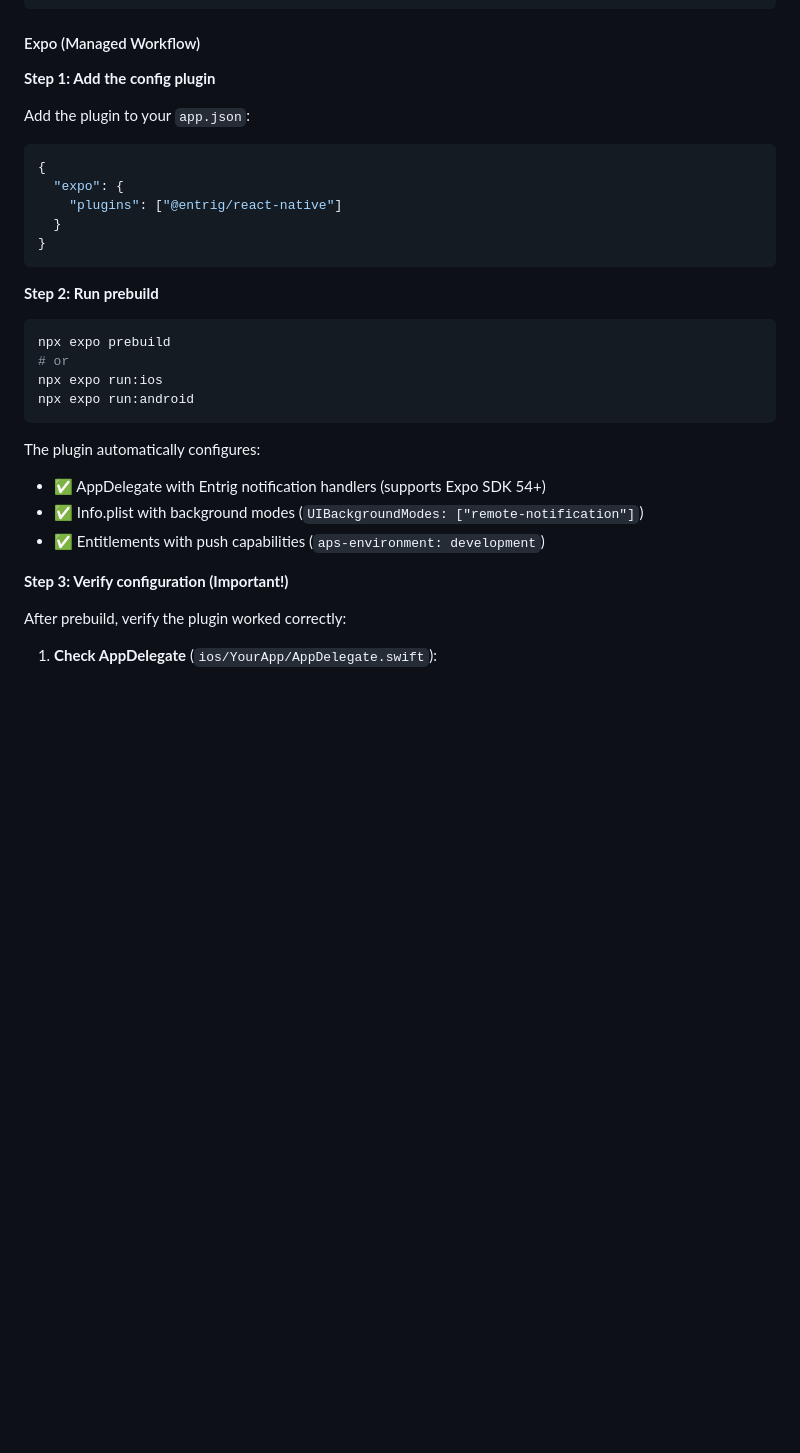
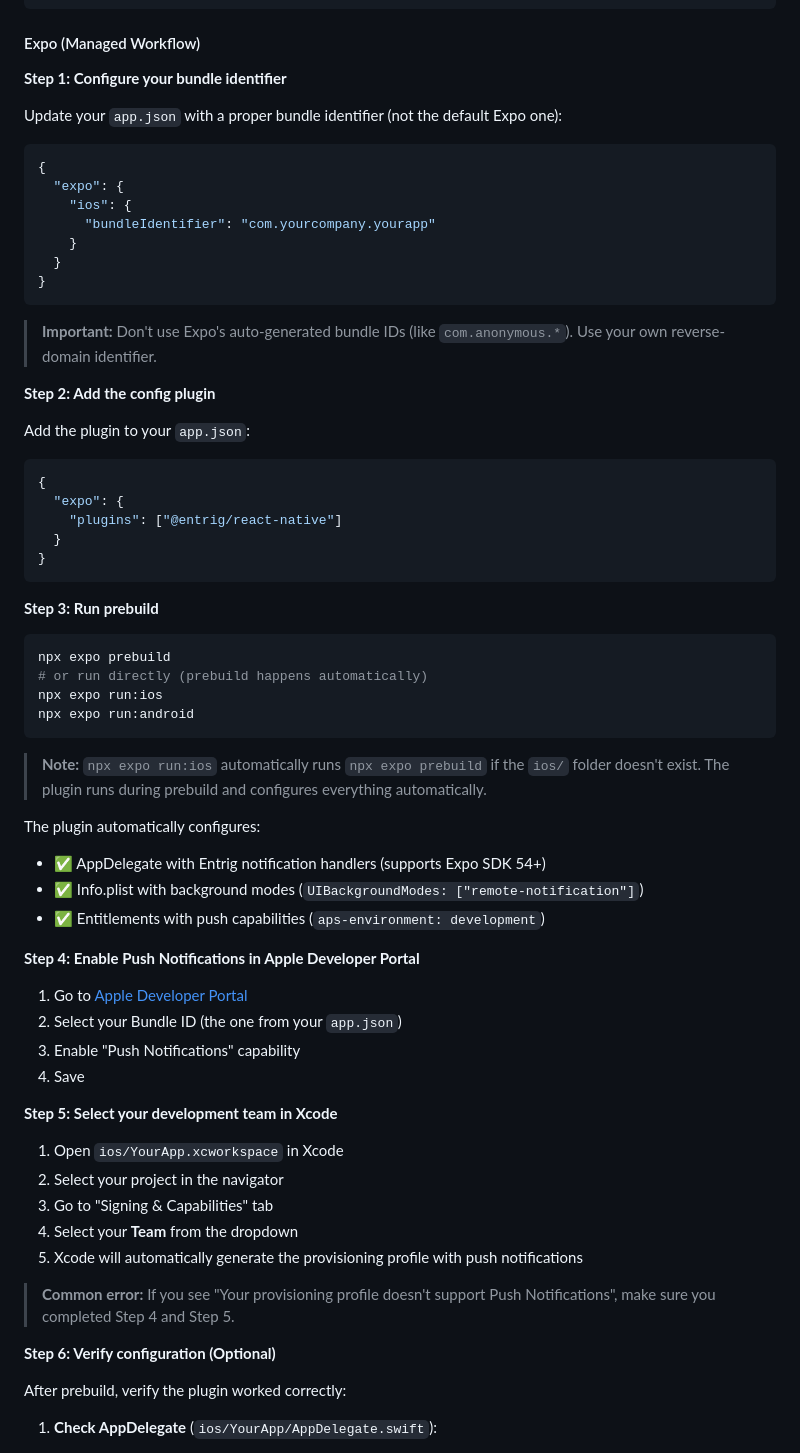
Before and after one commit to entrig/entrig-react-native, a Markdown page: README.md, the part around the change. GitHub-like rendering; folded sections open; blank space fills up the shorter version.

````diff
--- a/README.md
+++ b/README.md
@@ -246,7 +246,23 @@ class AppDelegate: RCTAppDelegate, UNUserNotificationCenterDelegate {
 
 #### Expo (Managed Workflow)
 
-**Step 1: Add the config plugin**
+**Step 1: Configure your bundle identifier**
+
+Update your `app.json` with a proper bundle identifier (not the default Expo one):
+
+```json
+{
+  "expo": {
+    "ios": {
+      "bundleIdentifier": "com.yourcompany.yourapp"
+    }
+  }
+}
+```
+
+> **Important:** Don't use Expo's auto-generated bundle IDs (like `com.anonymous.*`). Use your own reverse-domain identifier.
+
+**Step 2: Add the config plugin**
 
 Add the plugin to your `app.json`:
 
@@ -258,21 +274,40 @@ Add the plugin to your `app.json`:
 }
 ```
 
-**Step 2: Run prebuild**
+**Step 3: Run prebuild**
 
 ```bash
 npx expo prebuild
-# or
+# or run directly (prebuild happens automatically)
 npx expo run:ios
 npx expo run:android
 ```
+
+> **Note:** `npx expo run:ios` automatically runs `npx expo prebuild` if the `ios/` folder doesn't exist. The plugin runs during prebuild and configures everything automatically.
 
 The plugin automatically configures:
 - ✅ AppDelegate with Entrig notification handlers (supports Expo SDK 54+)
 - ✅ Info.plist with background modes (`UIBackgroundModes: ["remote-notification"]`)
 - ✅ Entitlements with push capabilities (`aps-environment: development`)
 
-**Step 3: Verify configuration (Important!)**
+**Step 4: Enable Push Notifications in Apple Developer Portal**
+
+1. Go to [Apple Developer Portal](https://developer.apple.com/account/resources/identifiers/list)
+2. Select your Bundle ID (the one from your `app.json`)
+3. Enable "Push Notifications" capability
+4. Save
+
+**Step 5: Select your development team in Xcode**
+
+1. Open `ios/YourApp.xcworkspace` in Xcode
+2. Select your project in the navigator
+3. Go to "Signing & Capabilities" tab
+4. Select your **Team** from the dropdown
+5. Xcode will automatically generate the provisioning profile with push notifications
+
+> **Common error:** If you see "Your provisioning profile doesn't support Push Notifications", make sure you completed Step 4 and Step 5.
+
+**Step 6: Verify configuration (Optional)**
 
 After prebuild, verify the plugin worked correctly:
 
````
